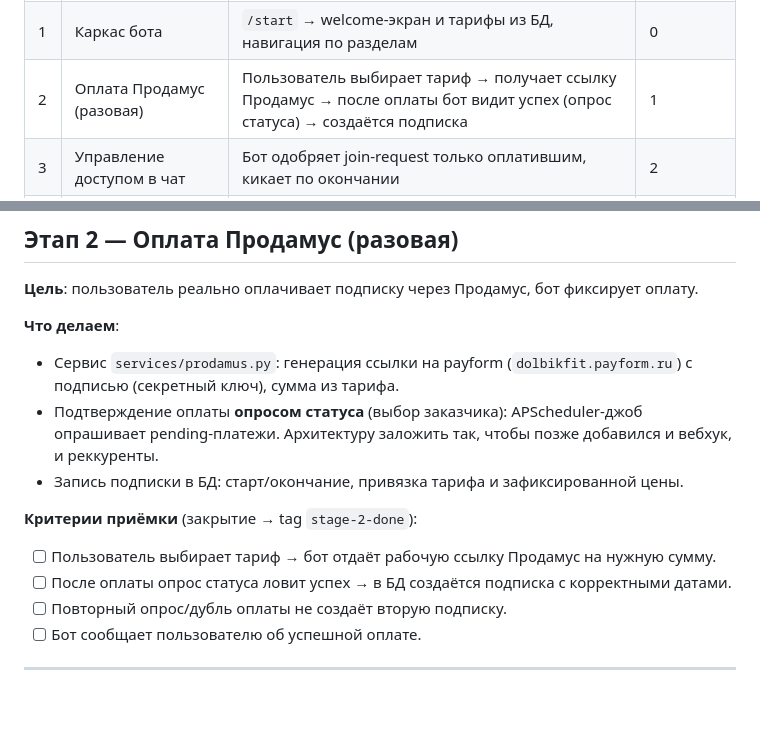
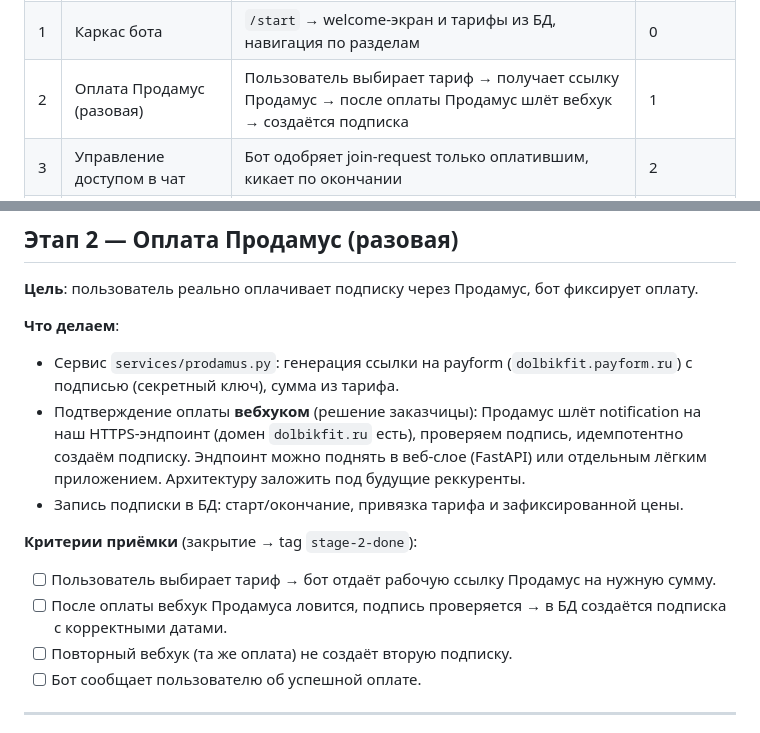
Before and after one commit to dimatolpygin/maria_doll, a Markdown page: docs/07_ROADMAP.md, 2 parts joined by grey strips. Rendered like a GitHub page; blank space fills up the shorter version.

Commit message:
docs: Продамус-вебхук вместо опроса (решение заказчицы), отмечены критерии этапа 0
Co-Authored-By: Claude Opus 4.8 <noreply@anthropic.com>

```diff
--- a/docs/07_ROADMAP.md
+++ b/docs/07_ROADMAP.md
@@ -15,7 +15,7 @@
 |---|---|---|---|
 | 0 | Фундамент | Пустой бот поднимается локально в Docker, схема `maria_doll` в Postgres, миграция init | — |
 | 1 | Каркас бота | `/start` → welcome-экран и тарифы из БД, навигация по разделам | 0 |
-| 2 | Оплата Продамус (разовая) | Пользователь выбирает тариф → получает ссылку Продамус → после оплаты бот видит успех (опрос статуса) → создаётся подписка | 1 |
+| 2 | Оплата Продамус (разовая) | Пользователь выбирает тариф → получает ссылку Продамус → после оплаты Продамус шлёт вебхук → создаётся подписка | 1 |
 | 3 | Управление доступом в чат | Бот одобряет join-request только оплатившим, кикает по окончании | 2 |
 | 4 | Уведомления и напоминания | Бот шлёт: скоро продление / платёж не прошёл (ретраи) / подписка закончилась | 3 |
 | 5 | Промокоды | Промокод применяется при оплате, меняет цену/скидку | 2 |
@@ -66,13 +66,13 @@
 
 **Что делаем**:
 - Сервис `services/prodamus.py`: генерация ссылки на payform (`dolbikfit.payform.ru`) с подписью (секретный ключ), сумма из тарифа.
-- Подтверждение оплаты **опросом статуса** (выбор заказчика): APScheduler-джоб опрашивает pending-платежи. Архитектуру заложить так, чтобы позже добавился и вебхук, и реккуренты.
+- Подтверждение оплаты **вебхуком** (решение заказчицы): Продамус шлёт notification на наш HTTPS-эндпоинт (домен `dolbikfit.ru` есть), проверяем подпись, идемпотентно создаём подписку. Эндпоинт можно поднять в веб-слое (FastAPI) или отдельным лёгким приложением. Архитектуру заложить под будущие реккуренты.
 - Запись подписки в БД: старт/окончание, привязка тарифа и зафиксированной цены.
 
 **Критерии приёмки** (закрытие → tag `stage-2-done`):
 - [ ] Пользователь выбирает тариф → бот отдаёт рабочую ссылку Продамус на нужную сумму.
-- [ ] После оплаты опрос статуса ловит успех → в БД создаётся подписка с корректными датами.
-- [ ] Повторный опрос/дубль оплаты не создаёт вторую подписку.
+- [ ] После оплаты вебхук Продамуса ловится, подпись проверяется → в БД создаётся подписка с корректными датами.
+- [ ] Повторный вебхук (та же оплата) не создаёт вторую подписку.
 - [ ] Бот сообщает пользователю об успешной оплате.
 
 ---
```
Also changed, not shown: other parts of docs/07_ROADMAP.md (+4 -4 lines), CLAUDE.md (+4 -3 lines).
